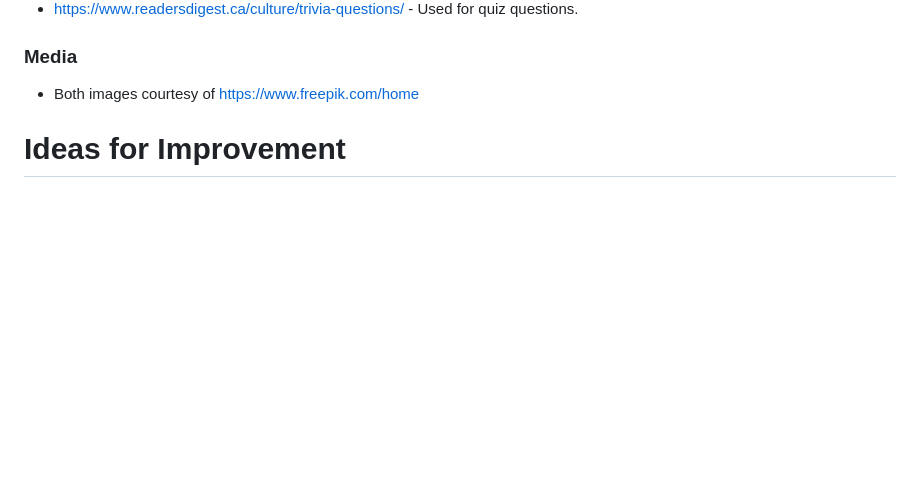
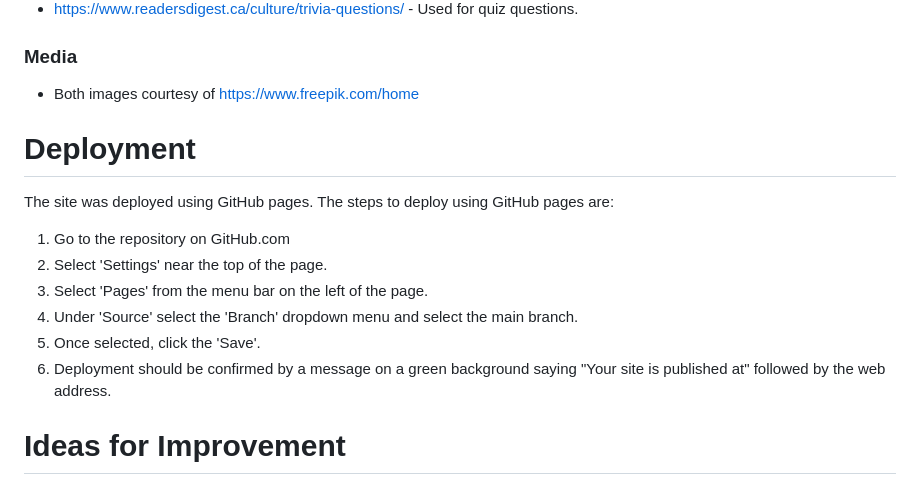
Before and after one commit to Mikewalk28/Milestone-Project-2, a Markdown page: README.md, the part around the change. GitHub-like rendering; blank space fills up the shorter version.

Commit message:
adding deployment to README

```diff
--- a/README.md
+++ b/README.md
@@ -192,6 +192,16 @@ The game can end in one of two ways:
 
 - Both images courtesy of https://www.freepik.com/home
 
+# Deployment
+
+The site was deployed using GitHub pages. The steps to deploy using GitHub pages are:
+
+1. Go to the repository on GitHub.com
+2. Select 'Settings' near the top of the page.
+3. Select 'Pages' from the menu bar on the left of the page.
+4. Under 'Source' select the 'Branch' dropdown menu and select the main branch.
+5. Once selected, click the 'Save'.
+6. Deployment should be confirmed by a message on a green background saying "Your site is published at" followed by the web address.
 
 # Ideas for Improvement
 
```
